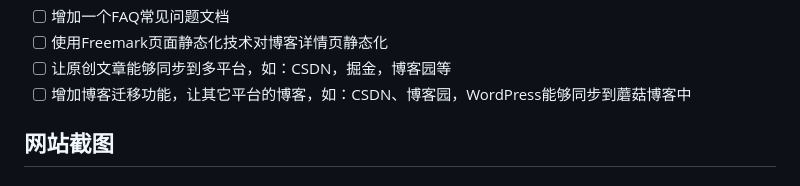
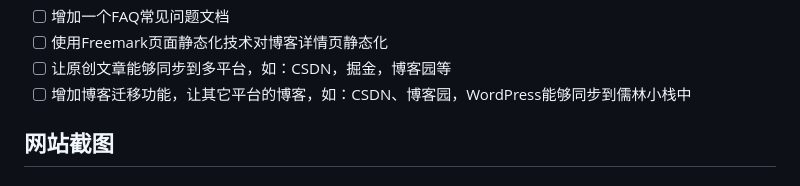
Before and after one commit to peiguozhi/rulin-blog, a Markdown page: README.md, the part around the change. Drawn GitHub-style.

Commit message:
update README.md.
Signed-off-by: CodeScholar <1055826438@qq.com>

```diff
--- a/README.md
+++ b/README.md
@@ -220,7 +220,7 @@ pblog
 - [ ] 增加一个FAQ常见问题文档
 - [ ] 使用Freemark页面静态化技术对博客详情页静态化
 - [ ] 让原创文章能够同步到多平台，如：CSDN，掘金，博客园等
-- [ ] 增加博客迁移功能，让其它平台的博客，如：CSDN、博客园，WordPress能够同步到蘑菇博客中
+- [ ] 增加博客迁移功能，让其它平台的博客，如：CSDN、博客园，WordPress能够同步到儒林小栈中
 
 ## 网站截图
 
```
